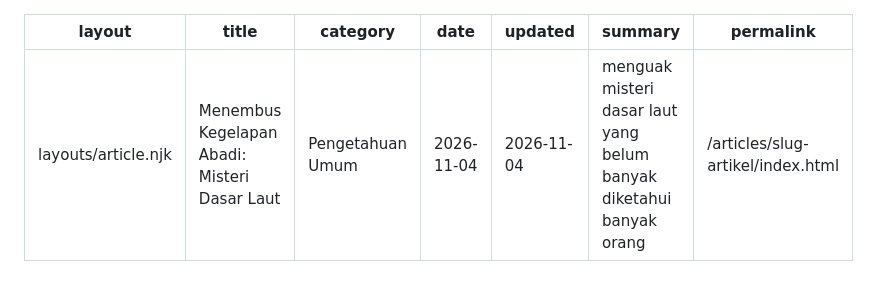
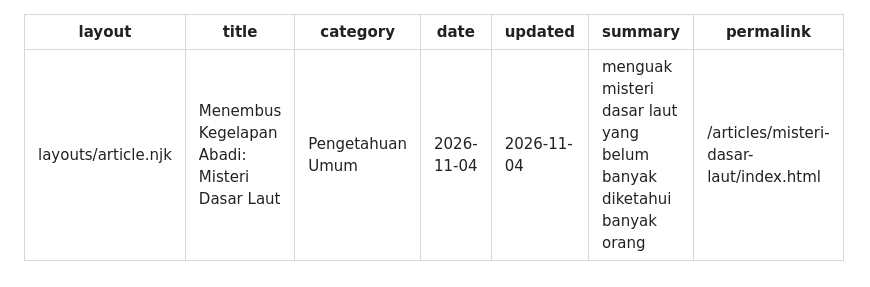
Before and after one commit to enceprahmatpurnama-tech/jakasembung-website, a Markdown page: articles/misteri-dasar-laut.md, the part around the change. GitHub-like rendering.

Commit message:
Update permalink for misteri dasar laut article

```diff
--- a/articles/misteri-dasar-laut.md
+++ b/articles/misteri-dasar-laut.md
@@ -5,7 +5,7 @@ category: "Pengetahuan Umum"
 date: 2026-11-04
 updated: 2026-11-04
 summary: "menguak misteri dasar laut yang belum banyak diketahui banyak orang"
-permalink: "/articles/slug-artikel/index.html"
+permalink: "/articles/misteri-dasar-laut/index.html"
 ---
 
 # Menembus Kegelapan Abadi: Misteri dan Keajaiban yang Tersembunyi di Dasar Laut Terdalam
```
